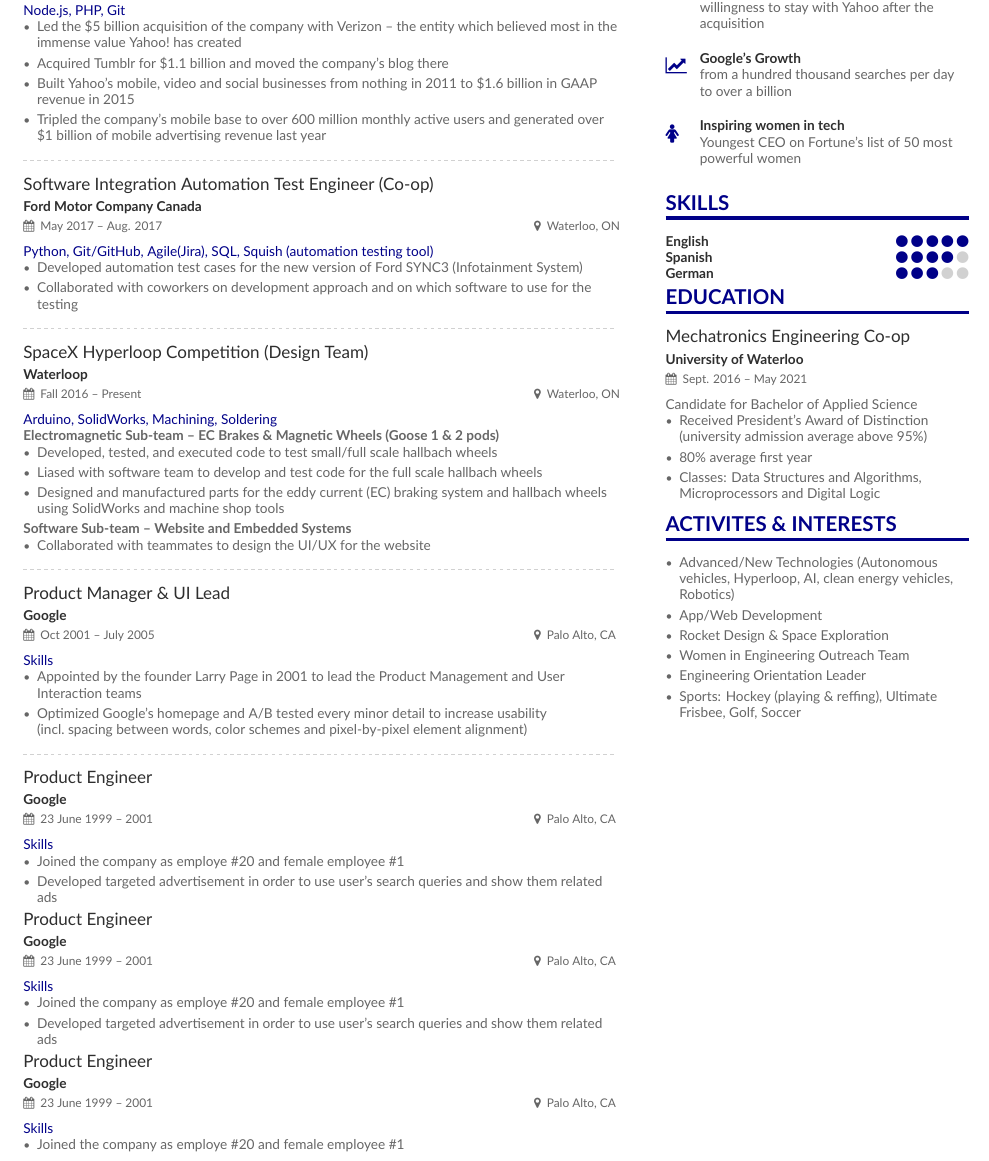
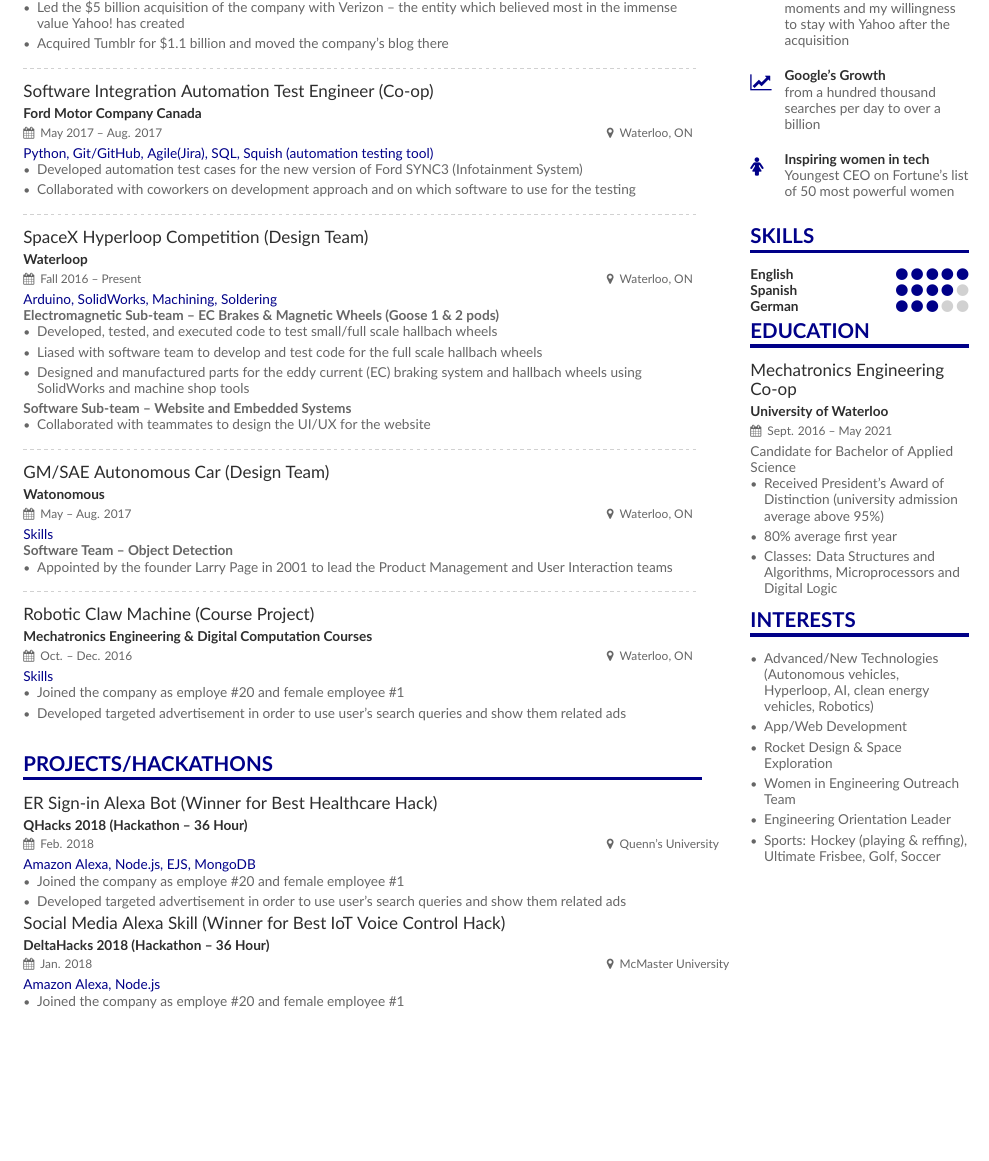
Before and after one commit to Nicole-K-R/Resume, a LaTeX CV (main.tex, which reads altacv.cls, page1sidebar.tex): part of page 1 of 4, cut so that both start at the same text, the shorter picture padded with empty space. Compiled offline with XeLaTeX.

Commit message:
Edited format for experience

```diff
--- a/altacv.cls
+++ b/altacv.cls
@@ -153,7 +153,7 @@
   % Time range
   {\small\makebox[0.86\linewidth][l]{\faCalendar \hspace{0.5em}#3}%
   \ifstrequal{#4}{}{}{\makebox[0.5\linewidth][l]{\faMapMarker\hspace{0.5em}#4}}\par} % Location
-  \medskip
+  \smallskip
 }
 
 % ***** cvachievement ***** %
--- a/main.tex
+++ b/main.tex
@@ -21,8 +21,8 @@
 % Change the page layout if you need to
 % Total width = 21 cm
 \geometry{left = 0.75cm, % Margin for left of page
-right = 8cm, % Margin for right of page (from right of left sidebar)
-marginparwidth = 6.25cm, % Should be (right - marginparsep - left)
+right = 6.25cm, % Margin for right of page (from right of left sidebar)
+marginparwidth = 4.5cm, % Should be (right - marginparsep - left)
 marginparsep = 1.0cm, % Space between left and right column
 top = 0.75cm, % Margin for top of page
 bottom = 0.75cm} % Margin for bottom of page
@@ -80,14 +80,11 @@
 
 % ===== ENGINEERING EXPERIENCE SECTION ===== %
 \cvsection[page1sidebar]{ENGINEERING EXPERIENCE}
-
 % ----- INTRIGUE MEDIA SECTION ----- %
 \cvevent{Back-End JavaScript Developer (Co-op)}{Intrigue Media}{Jan. 2018 -- Present}{Guelph, ON}{\color{accent}Node.js, PHP, Git}
 \begin{itemize}
 \item Led the \$5 billion acquisition of the company with Verizon -- the entity which believed most in the immense value Yahoo!\ has created
 \item Acquired Tumblr for \$1.1 billion and moved the company's blog there
-\item Built Yahoo's mobile, video and social businesses from nothing in 2011 to \$1.6 billion in GAAP revenue in 2015
-\item Tripled the company's mobile base to over 600 million monthly active users and generated over \$1 billion of mobile advertising revenue last year
 \end{itemize}
 \divider
 
@@ -114,29 +111,34 @@
 \divider
 
 % ----- WATONOMOUS SECTION ----- %
-\cvevent{Product Manager \& UI Lead}{Google}{Oct 2001 -- July 2005}{Palo Alto, CA}{\color{accent}Skills}
+\cvevent{GM/SAE Autonomous Car (Design Team)}{Watonomous}{May -- Aug. 2017}{Waterloo, ON}{\color{accent}Skills}\\
+\textbf{Software Team -- Object Detection} \\
 \begin{itemize}
 \item Appointed by the founder Larry Page in 2001 to lead the Product Management and User Interaction teams
-\item Optimized Google's homepage and A/B tested every minor detail to increase usability (incl.~spacing between words, color schemes and pixel-by-pixel element alignment)
 \end{itemize}
 \divider
 
 % ----- 1A PROJECT SECTION ----- %
-\cvevent{Product Engineer}{Google}{23 June 1999 -- 2001}{Palo Alto, CA}{\color{accent}Skills}
+\cvevent{Robotic Claw Machine (Course Project)}{Mechatronics Engineering \& Digital Computation Courses }{Oct. -- Dec. 2016}{Waterloo, ON}{\color{accent}Skills}
+\begin{itemize}
+\item Joined the company as employe \#20 and female employee \#1
+\item Developed targeted advertisement in order to use user's search queries and show them related ads
+\end{itemize}
+\bigskip
+
+% ===== PROJECTS/HACKATHONS SECTION ===== %
+\cvsection{PROJECTS/HACKATHONS}
+% ----- QHacks SECTION ----- %
+\cvevent{ER Sign-in Alexa Bot (Winner for Best Healthcare Hack)}{QHacks 2018 (Hackathon -- 36 Hour)}{Feb. 2018}{Quenn's University}{\color{accent}Amazon Alexa, Node.js, EJS, MongoDB}
 \begin{itemize}
 \item Joined the company as employe \#20 and female employee \#1
 \item Developed targeted advertisement in order to use user's search queries and show them related ads
 \end{itemize}
 
-% ===== PROJECTS/HACKATHONS SECTION ===== %
-% ----- PENNAPPS SECTION ----- %
-\cvevent{Product Engineer}{Google}{23 June 1999 -- 2001}{Palo Alto, CA}{\color{accent}Skills}
+% ----- DeltaHacks SECTION ----- %
+\cvevent{Social Media Alexa Skill (Winner for Best IoT Voice Control Hack)}{DeltaHacks 2018 (Hackathon -- 36 Hour)}{Jan. 2018}{McMaster University}{\color{accent}Amazon Alexa, Node.js}
 \begin{itemize}
 \item Joined the company as employe \#20 and female employee \#1
 \item Developed targeted advertisement in order to use user's search queries and show them related ads
 \end{itemize}
 
-% ----- DELTA HACKS SECTION ----- %
-\cvevent{Product Engineer}{Google}{23 June 1999 -- 2001}{Palo Alto, CA}{\color{accent}Skills}
-\begin{itemize}
-\item Joined the company as employe \#20 and female employee \#1
--- a/page1sidebar.tex
+++ b/page1sidebar.tex
@@ -39,7 +39,7 @@
 \end{itemize}
 
 % ----- ACTIVITES & INTERESTS SECTION ----- %
-\cvsection{ACTIVITES \& INTERESTS}
+\cvsection{INTERESTS}
 \begin{itemize}
 \item Advanced/New Technologies (Autonomous vehicles, Hyperloop, AI, clean energy vehicles, Robotics)
 \item App/Web Development
```
Also changed, not shown: altacv.cls (12 more changed lines), main.tex (11 more changed lines).
